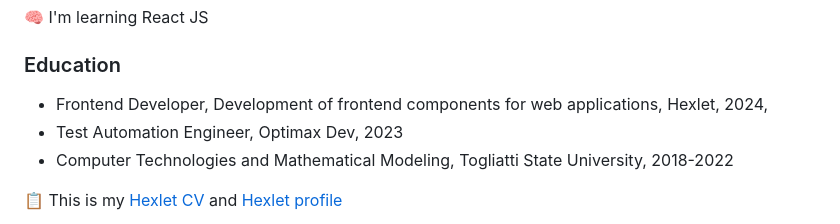
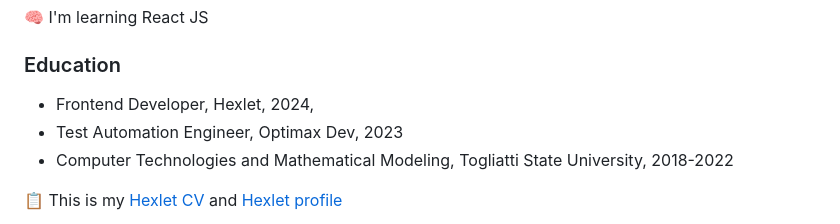
Before and after one commit to zebpaa/zebpaa, a Markdown page: README.md, the part around the change. Drawn GitHub-style.

```diff
--- a/README.md
+++ b/README.md
@@ -9,7 +9,7 @@ Seeking a junior frontend position. Motivated and purposeful.
 🧠 I'm learning React JS
 
 ### Education
-- Frontend Developer, Development of frontend components for web applications, Hexlet, 2024,
+- Frontend Developer, Hexlet, 2024,
 - Test Automation Engineer, Optimax Dev,  2023
 - Computer Technologies and Mathematical Modeling, Togliatti State University, 2018-2022
 
```
